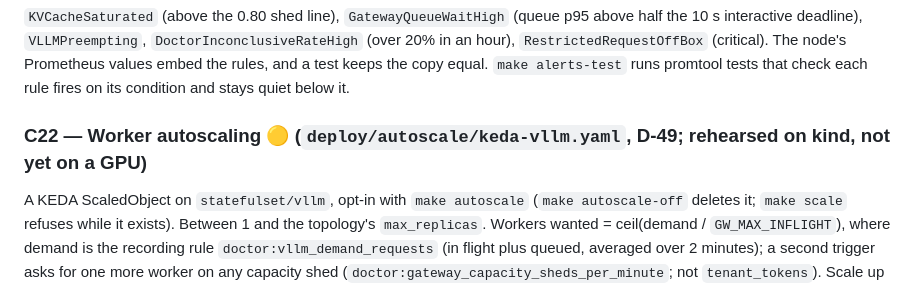
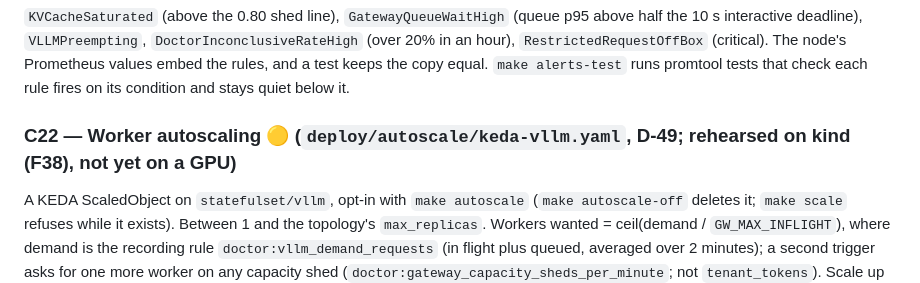
Before and after one commit to cduggn/Ariadne, a Markdown page: SPEC.md, the part around the change. Drawn GitHub-style.

```diff
--- a/SPEC.md
+++ b/SPEC.md
@@ -327,7 +327,7 @@ deadline), `VLLMPreempting`, `DoctorInconclusiveRateHigh` (over 20% in an hour),
 (critical). The node's Prometheus values embed the rules, and a test keeps the copy equal. `make alerts-test` runs
 promtool tests that check each rule fires on its condition and stays quiet below it.
 
-### C22 — Worker autoscaling 🟡 (`deploy/autoscale/keda-vllm.yaml`, D-49; rehearsed on kind, not yet on a GPU)
+### C22 — Worker autoscaling 🟡 (`deploy/autoscale/keda-vllm.yaml`, D-49; rehearsed on kind (F38), not yet on a GPU)
 A KEDA ScaledObject on `statefulset/vllm`, opt-in with `make autoscale` (`make autoscale-off` deletes it; `make scale`
 refuses while it exists). Between 1 and the topology's `max_replicas`. Workers wanted = ceil(demand / `GW_MAX_INFLIGHT`),
 where demand is the recording rule `doctor:vllm_demand_requests` (in flight plus queued, averaged over 2 minutes); a
```
Also changed, not shown: design/findings.md (+15 -0 lines).
